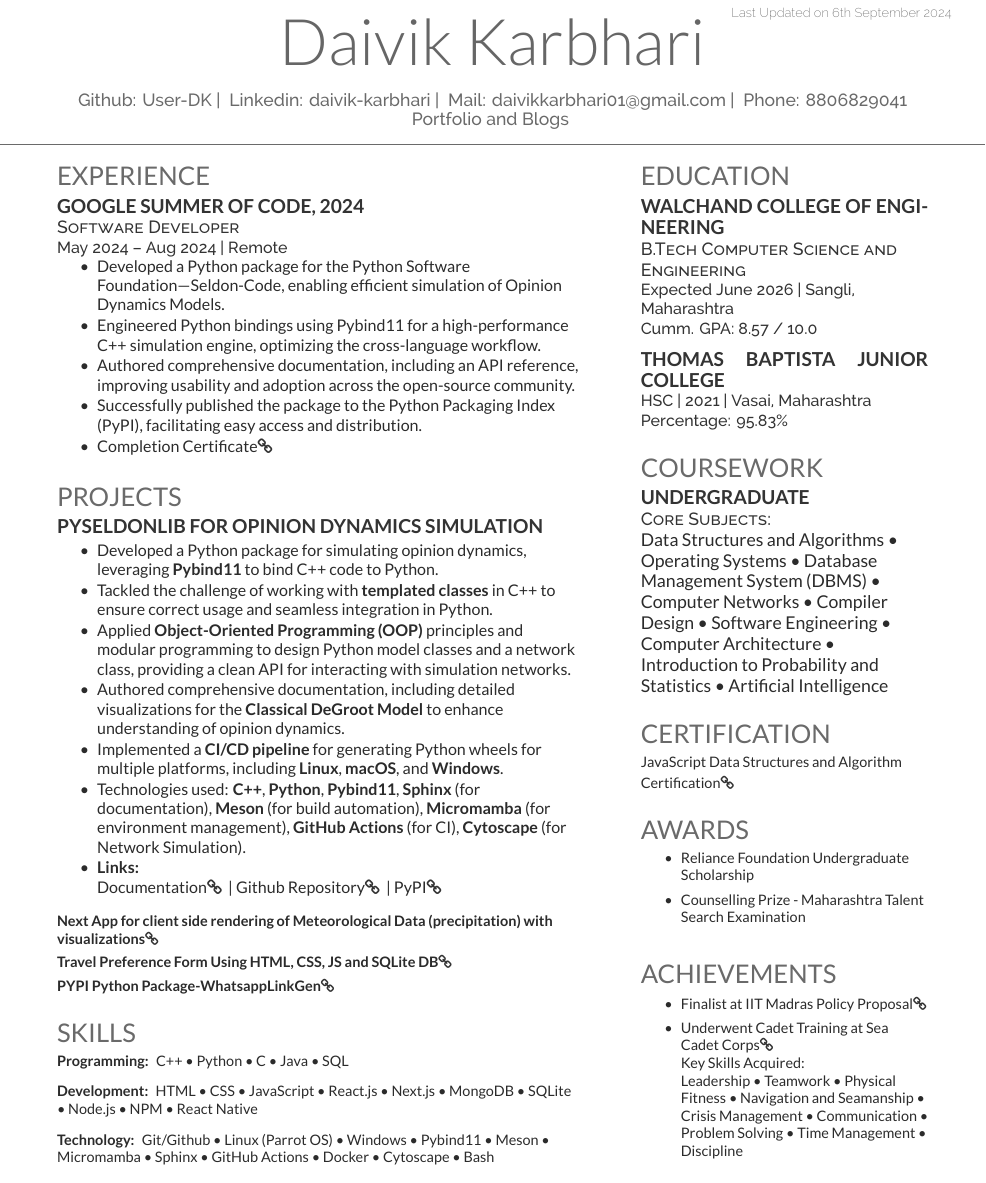
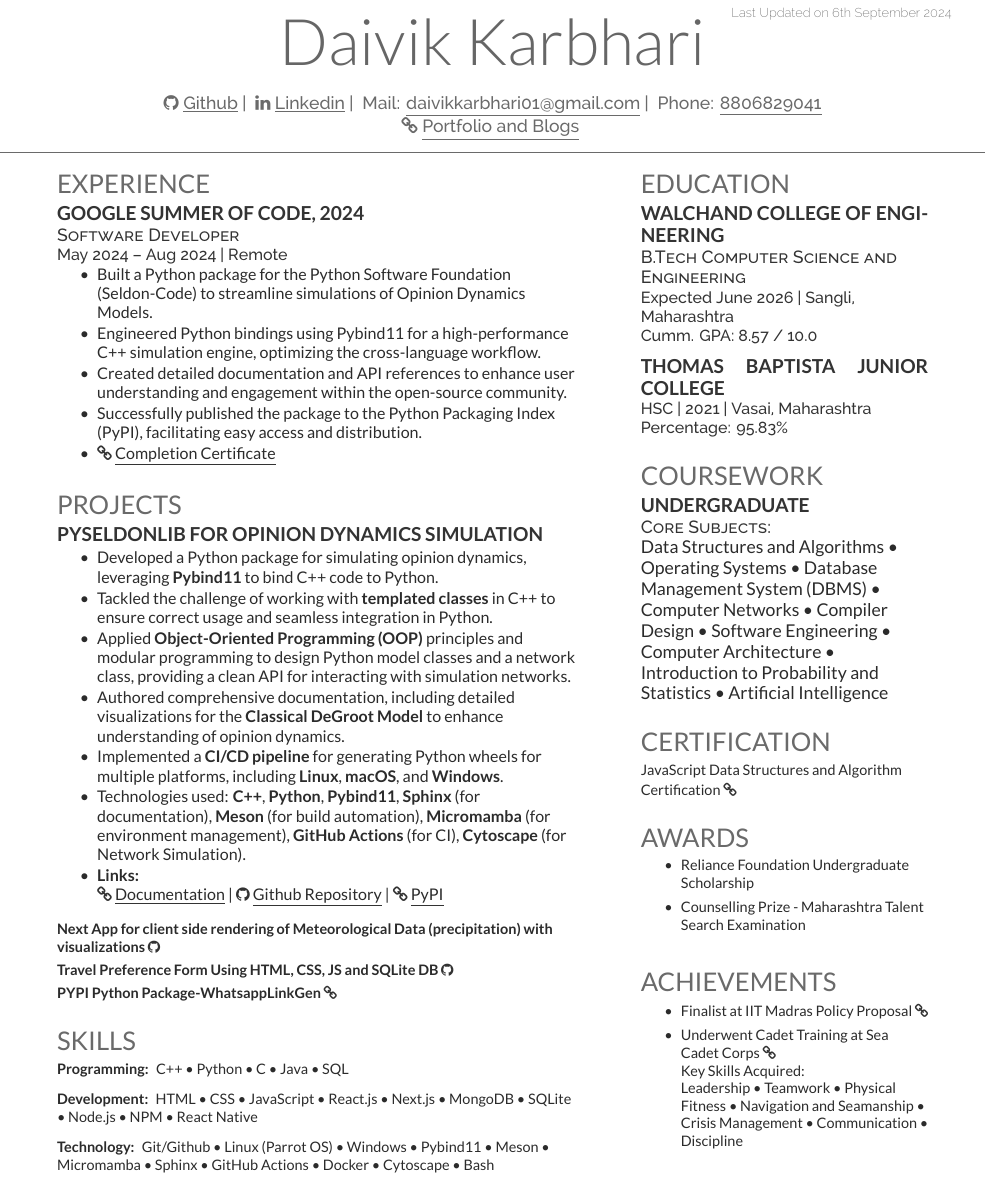
Before and after one commit to User-DK/Resume, a LaTeX CV (resume.tex): part of the page, cut so that both start at the same text. Compiled offline with XeLaTeX.

Commit message:
Final commit for 06-09-2024

```diff
--- a/resume.tex
+++ b/resume.tex
@@ -19,12 +19,12 @@
 %
 %%%%%%%%%%%%%%%%%%%%%%%%%%%%%%%%%%%%%%
 \namesection{Daivik Karbhari}{
-    \vspace{8pt}
-    \href{https://github.com/User-DK}{Github: User-DK | }
-    \href{https://www.linkedin.com/in/daivik-karbhari/}{Linkedin: daivik-karbhari | }
-    \href{mailto:daivikkarbhari01@gmail.com}{Mail: daivikkarbhari01@gmail.com | }
-    \href{tel:8806829041}{Phone: 8806829041}
-    \href{https://user-dk.github.io} {Portfolio and Blogs}
+\vspace{8pt}
+    \href{https://github.com/User-DK}{\faGithub\ \underline{Github} | }
+    \href{https://www.linkedin.com/in/daivik-karbhari/}{\faLinkedin\ \underline{Linkedin} | }
+    \href{mailto:daivikkarbhari01@gmail.com}{Mail: \underline{daivikkarbhari01@gmail.com} | }
+    \href{tel:8806829041}{Phone: \underline{8806829041}} \\
+    \href{https://user-dk.github.io} {\faLink\ \underline{Portfolio and Blogs}}
 }
 
 %%%%%%%%%%%%%%%%%%%%%%%%%%%%%%%%%%%%%%
@@ -46,11 +46,11 @@
 \location{May 2024 – Aug 2024 | Remote}
 \vspace{\topsep}
 \begin{tightemize}
-\item Developed a Python package for the Python Software Foundation—Seldon-Code, enabling efficient simulation of Opinion Dynamics Models.
+\item Built a Python package for the Python Software Foundation (Seldon-Code) to streamline simulations of Opinion Dynamics Models.
 \item Engineered Python bindings using Pybind11 for a high-performance C++ simulation engine, optimizing the cross-language workflow.
-\item Authored comprehensive documentation, including an API reference, improving usability and adoption across the open-source community.
+\item Created detailed documentation and API references to enhance user understanding and engagement within the open-source community.
 \item Successfully published the package to the Python Packaging Index (PyPI), facilitating easy access and distribution.
-\item \href{https://github.com/User-DK/Resume/blob/main/assets/gsoc_completion_certificate_2024.jpg}{Completion Certificate\faLink\ }
+\item \href{https://github.com/User-DK/Resume/blob/main/assets/gsoc_completion_certificate_2024.jpg}{\faLink\ \underline{Completion Certificate} }
 \end{tightemize}
 \sectionsep
 
@@ -69,18 +69,18 @@
 \item Implemented a \textbf{CI/CD pipeline} for generating Python wheels for multiple platforms, including \textbf{Linux}, \textbf{macOS}, and \textbf{Windows}.
 \item Technologies used: \textbf{C++}, \textbf{Python}, \textbf{Pybind11}, \textbf{Sphinx} (for documentation), \textbf{Meson} (for build automation), \textbf{Micromamba} (for environment management), \textbf{GitHub Actions} (for CI), \textbf{Cytoscape} (for Network Simulation).
 \item \textbf{Links: } \\
-\href{https://seldon-code.github.io/pyseldonlib/}{Documentation\faLink\ } |
-\href{https://github.com/seldon-code/pyseldonlib}{Github Repository\faLink\ } |
-\href{https://pypi.org/project/pyseldonlib/}{PyPI\faLink\ }
+\href{https://seldon-code.github.io/pyseldonlib/}{\faLink\ \underline{Documentation}} |
+\href{https://github.com/seldon-code/pyseldonlib}{\faGithub\ \underline{Github Repository}} |
+\href{https://pypi.org/project/pyseldonlib/}{\faLink\ \underline{PyPI} }
 \end{tightemize}
 \sectionsep
 
 \small{
-\textbf{Next App for client side rendering of Meteorological Data (precipitation) with visualizations\href{https://github.com/User-DK/Demo-Met-Data-vis}{\faLink}}  \\
+\textbf{Next App for client side rendering of Meteorological Data (precipitation) with visualizations \href{https://github.com/User-DK/Demo-Met-Data-vis}{\faGithub}}  \\
 \vspace{0.4em}
-\textbf{Travel Preference Form Using HTML, CSS, JS and SQLite DB\href{https://github.com/User-DK/Travel-preference-form}{\faLink}} \\
+\textbf{Travel Preference Form Using HTML, CSS, JS and SQLite DB \href{https://github.com/User-DK/Travel-preference-form}{\faGithub}} \\
 \vspace{0.4em}
-\textbf{PYPI Python Package-WhatsappLinkGen\href{https://pypi.org/project/whatsapplinkgen/}{\faLink}}}
+\textbf{PYPI Python Package-WhatsappLinkGen \href{https://pypi.org/project/whatsapplinkgen/}{\faLink}}}
 \sectionsep
 %%%%%%%%%%%%%%%%%%%%%%%%%%%%%%%%%%%%%%
 %     SKILLS
@@ -165,11 +165,11 @@ Git/Github \textbullet{} Linux (Parrot OS) \textbullet{} Windows \textbullet{} P
 \section{Achievements}
     {\small
 \begin{itemize}
-    \item Finalist at IIT Madras Policy Proposal\href{https://github.com/User-DK/Resume/blob/main/assets/Policy%20proposaliitm(daivikandpratima)final.pdf}{\faLink}
-    \item Underwent Cadet Training at Sea Cadet Corps\href{https://github.com/User-DK/Resume/blob/main/assets/cadet.pdf}{\faLink} \\
+    \item Finalist at IIT Madras Policy Proposal \href{https://github.com/User-DK/Resume/blob/main/assets/Policy%20proposaliitm(daivikandpratima)final.pdf}{\faLink}
+    \item Underwent Cadet Training at Sea Cadet Corps \href{https://github.com/User-DK/Resume/blob/main/assets/cadet.pdf}{\faLink} \\
 
     Key Skills Acquired: \\
-    Leadership \textbullet{} Teamwork \textbullet{} Physical Fitness \textbullet{} Navigation and Seamanship \textbullet{} Crisis Management \textbullet{} Communication \textbullet{} Problem Solving \textbullet{} Time Management \textbullet{} Discipline
+    Leadership \textbullet{} Teamwork \textbullet{} Physical Fitness \textbullet{} Navigation and Seamanship \textbullet{} Crisis Management \textbullet{} Communication \textbullet{} Discipline
 \end{itemize}
     }
 \sectionsep
```
Also changed, not shown: resume.tex (2 more changed lines).
